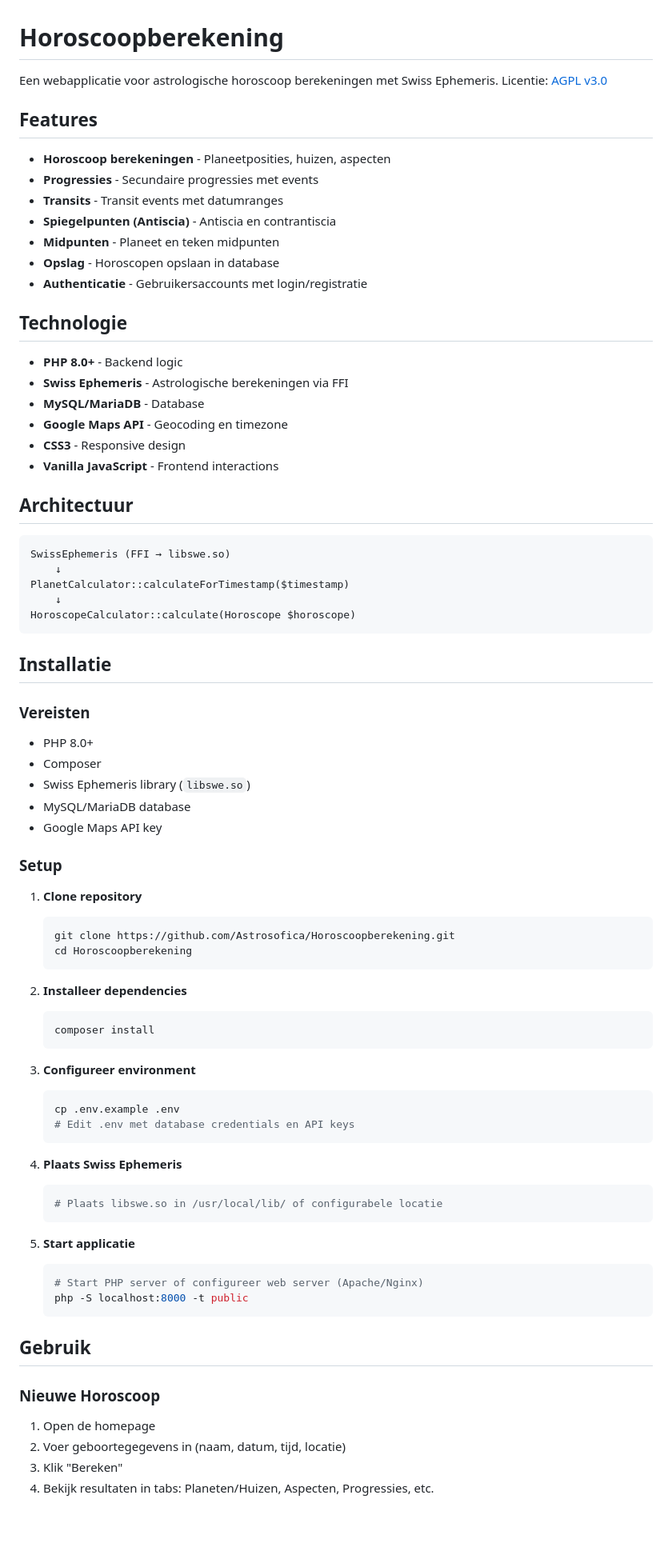
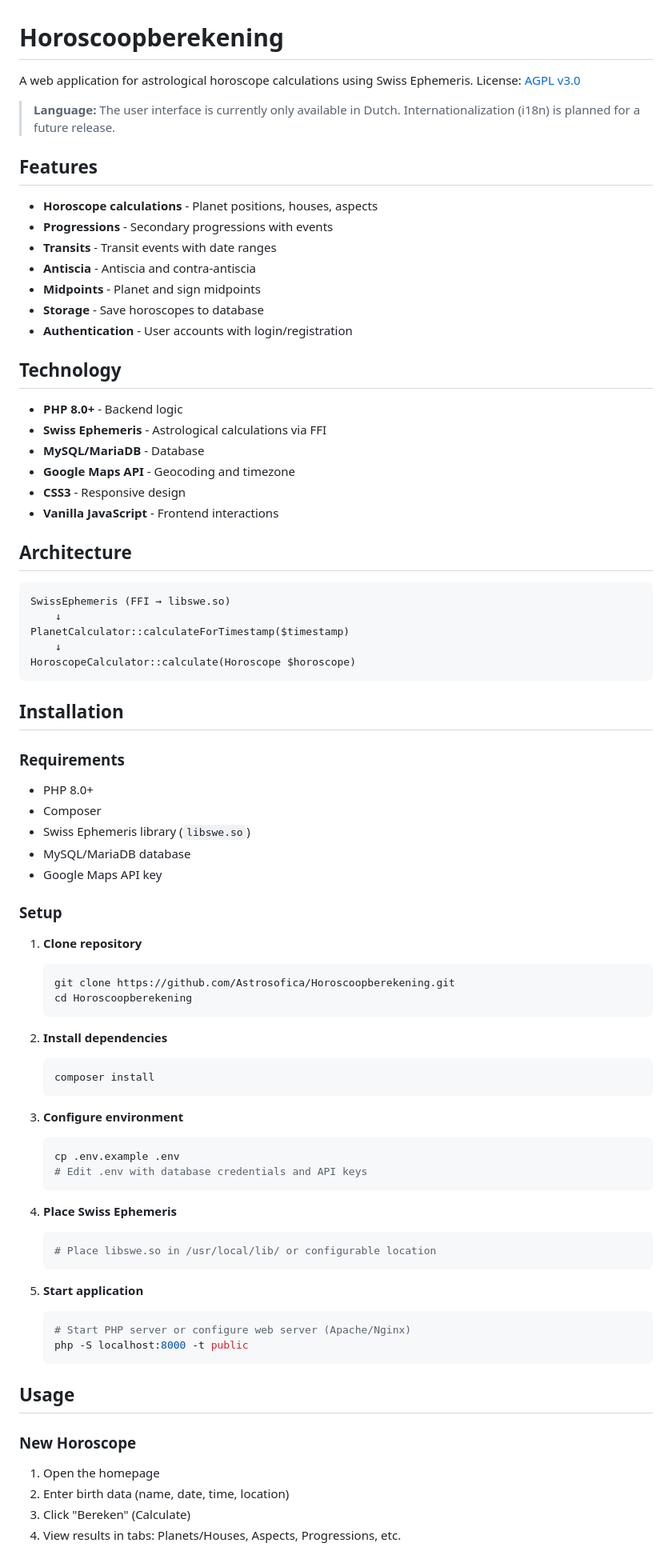
Before and after one commit to Astrosofica/Horoscoopberekening, a Markdown page: README.md, the part around one of its changes. Shown at 80% size. Drawn GitHub-style; blank space fills up the shorter version.

Commit message:
Translate README.md to English, highlight Dutch UI limitation

````diff
--- a/README.md
+++ b/README.md
@@ -1,28 +1,30 @@
 # Horoscoopberekening
 
-Een webapplicatie voor astrologische horoscoop berekeningen met Swiss Ephemeris.
-Licentie: [AGPL v3.0](https://www.gnu.org/licenses/agpl-3.0.html)
+A web application for astrological horoscope calculations using Swiss Ephemeris.
+License: [AGPL v3.0](https://www.gnu.org/licenses/agpl-3.0.html)
+
+> **Language:** The user interface is currently only available in Dutch. Internationalization (i18n) is planned for a future release.
 
 ## Features
 
-- **Horoscoop berekeningen** - Planeetposities, huizen, aspecten
-- **Progressies** - Secundaire progressies met events
-- **Transits** - Transit events met datumranges
-- **Spiegelpunten (Antiscia)** - Antiscia en contrantiscia
-- **Midpunten** - Planeet en teken midpunten
-- **Opslag** - Horoscopen opslaan in database
-- **Authenticatie** - Gebruikersaccounts met login/registratie
+- **Horoscope calculations** - Planet positions, houses, aspects
+- **Progressions** - Secondary progressions with events
+- **Transits** - Transit events with date ranges
+- **Antiscia** - Antiscia and contra-antiscia
+- **Midpoints** - Planet and sign midpoints
+- **Storage** - Save horoscopes to database
+- **Authentication** - User accounts with login/registration
 
-## Technologie
+## Technology
 
 - **PHP 8.0+** - Backend logic
-- **Swiss Ephemeris** - Astrologische berekeningen via FFI
+- **Swiss Ephemeris** - Astrological calculations via FFI
 - **MySQL/MariaDB** - Database
-- **Google Maps API** - Geocoding en timezone
+- **Google Maps API** - Geocoding and timezone
 - **CSS3** - Responsive design
 - **Vanilla JavaScript** - Frontend interactions
 
-## Architectuur
+## Architecture
 
 ```
 SwissEphemeris (FFI → libswe.so)
@@ -32,9 +34,9 @@ PlanetCalculator::calculateForTimestamp($timestamp)
 HoroscopeCalculator::calculate(Horoscope $horoscope)
 ```
 
-## Installatie
+## Installation
 
-### Vereisten
+### Requirements
 
 - PHP 8.0+
 - Composer
@@ -50,34 +52,34 @@ HoroscopeCalculator::calculate(Horoscope $horoscope)
    cd Horoscoopberekening
    ```
 
-2. **Installeer dependencies**
+2. **Install dependencies**
    ```bash
    composer install
    ```
 
-3. **Configureer environment**
+3. **Configure environment**
    ```bash
    cp .env.example .env
-   # Edit .env met database credentials en API keys
+   # Edit .env with database credentials and API keys
    ```
 
-4. **Plaats Swiss Ephemeris**
+4. **Place Swiss Ephemeris**
    ```bash
-   # Plaats libswe.so in /usr/local/lib/ of configurabele locatie
+   # Place libswe.so in /usr/local/lib/ or configurable location
    ```
 
-5. **Start applicatie**
+5. **Start application**
    ```bash
-   # Start PHP server of configureer web server (Apache/Nginx)
+   # Start PHP server or configure web server (Apache/Nginx)
    php -S localhost:8000 -t public
    ```
 
-## Gebruik
+## Usage
 
-### Nieuwe Horoscoop
+### New Horoscope
 
-1. Open de homepage
-2. Voer geboortegegevens in (naam, datum, tijd, locatie)
-3. Klik "Bereken"
-4. Bekijk resultaten in tabs: Planeten/Huizen, Aspecten, Progressies, etc.
+1. Open the homepage
+2. Enter birth data (name, date, time, location)
+3. Click "Bereken" (Calculate)
+4. View results in tabs: Planets/Houses, Aspects, Progressions, etc.
 
````
Also changed, not shown: other parts of README.md (+18 -22 lines).
